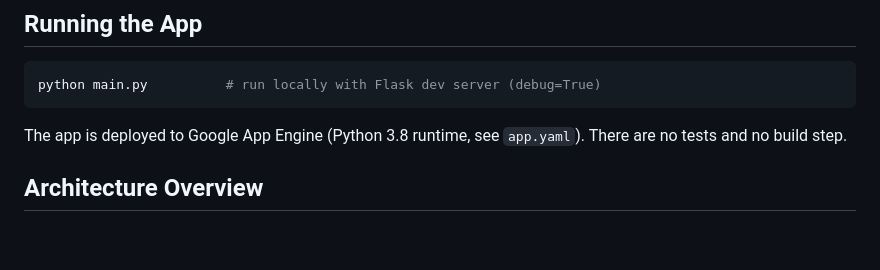
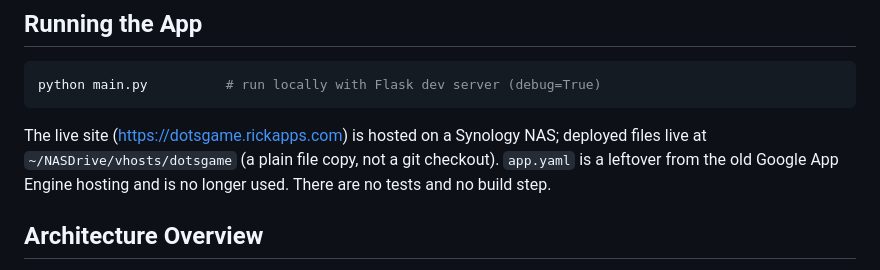
Before and after one commit to rickapps/dots-game, a Markdown page: CLAUDE.md, the part around the change. Rendered like a GitHub page; blank space fills up the shorter version.

Commit message:
Update CLAUDE.md: site now hosted on Synology NAS
App Engine and app.yaml are no longer used; document the live URL and
the NAS deploy folder.

Co-Authored-By: Claude Opus 5.5 <noreply@anthropic.com>

````diff
--- a/CLAUDE.md
+++ b/CLAUDE.md
@@ -8,7 +8,7 @@ This file provides guidance to Claude Code (claude.ai/code) when working with co
 python main.py          # run locally with Flask dev server (debug=True)
 ```
 
-The app is deployed to Google App Engine (Python 3.8 runtime, see `app.yaml`). There are no tests and no build step.
+The live site (https://dotsgame.rickapps.com) is hosted on a Synology NAS; deployed files live at `~/NASDrive/vhosts/dotsgame` (a plain file copy, not a git checkout). `app.yaml` is a leftover from the old Google App Engine hosting and is no longer used. There are no tests and no build step.
 
 ## Architecture Overview
 
````
